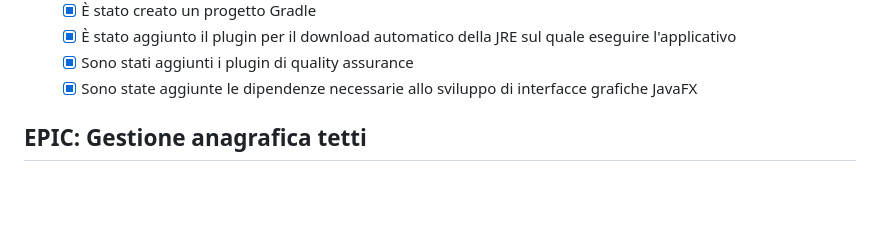
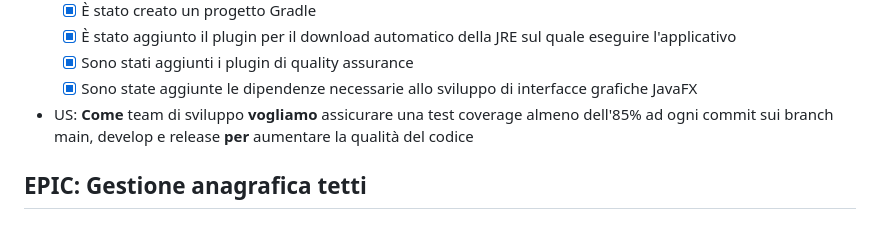
Before and after one commit to ohquero/OOP24-roofsense, a Markdown page: doc/backlog.md, the part around the change. GitHub-like rendering; blank space fills up the shorter version.

Commit message:
doc: added test coverage task to backlog

```diff
--- a/doc/backlog.md
+++ b/doc/backlog.md
@@ -23,6 +23,8 @@
   - [x] È stato aggiunto il plugin per il download automatico della JRE sul quale eseguire l'applicativo
   - [x] Sono stati aggiunti i plugin di quality assurance
   - [x] Sono state aggiunte le dipendenze necessarie allo sviluppo di interfacce grafiche JavaFX
+
+- US: **Come** team di sviluppo **vogliamo** assicurare una test coverage almeno dell'85% ad ogni commit sui branch main, develop e release **per** aumentare la qualità del codice
 
 ## EPIC: Gestione anagrafica tetti
 
```
